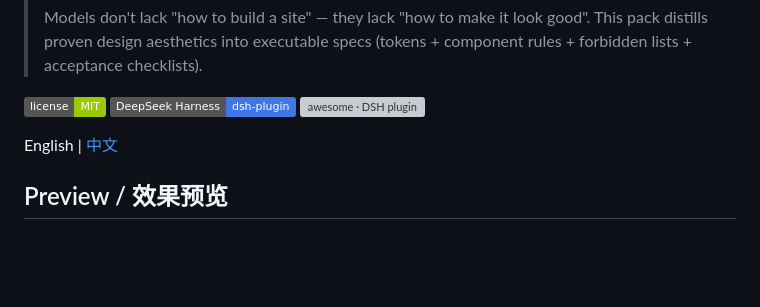
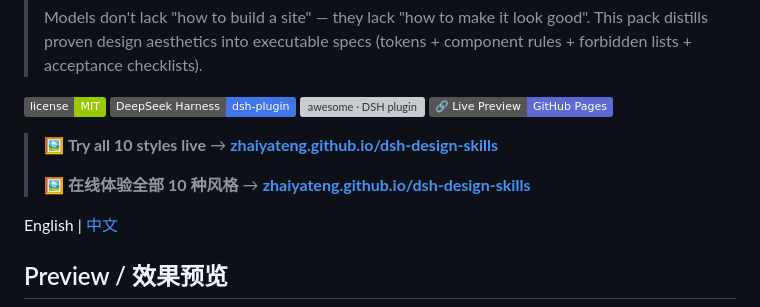
Before and after one commit to zhaiyateng/dsh-design-skills, a Markdown page: README.md, the part around the change. GitHub-like rendering; badges without logos; blank space fills up the shorter version; grey boxes are pictures that could not be loaded.

Commit message:
docs: add live preview link (GitHub Pages) to READMEs

```diff
--- a/README.md
+++ b/README.md
@@ -14,6 +14,11 @@ DeepSeek Harness 设计美学技能包 —— 让 vibe coding 出来的网站摆
 [![MIT License](https://img.shields.io/badge/license-MIT-green)](LICENSE)
 [![dsh](https://img.shields.io/badge/DeepSeek%20Harness-dsh--plugin-4176E6)](https://github.com/deepseek-ai/deepseek-harness)
 [![awesome · DSH plugin](https://awesome-dsh-plugin.com/badge.svg)](https://awesome-dsh-plugin.com)
+[![Live Preview](https://img.shields.io/badge/🔗_Live_Preview-GitHub_Pages-5e6ad2)](https://zhaiyateng.github.io/dsh-design-skills/)
+
+> 🖼️ **Try all 10 styles live** → [**zhaiyateng.github.io/dsh-design-skills**](https://zhaiyateng.github.io/dsh-design-skills/)
+>
+> 🖼️ **在线体验全部 10 种风格** → [**zhaiyateng.github.io/dsh-design-skills**](https://zhaiyateng.github.io/dsh-design-skills/)
 
 English | [中文](README.zh.md)
 
```
Also changed, not shown: README.zh.md (+3 -0 lines).
